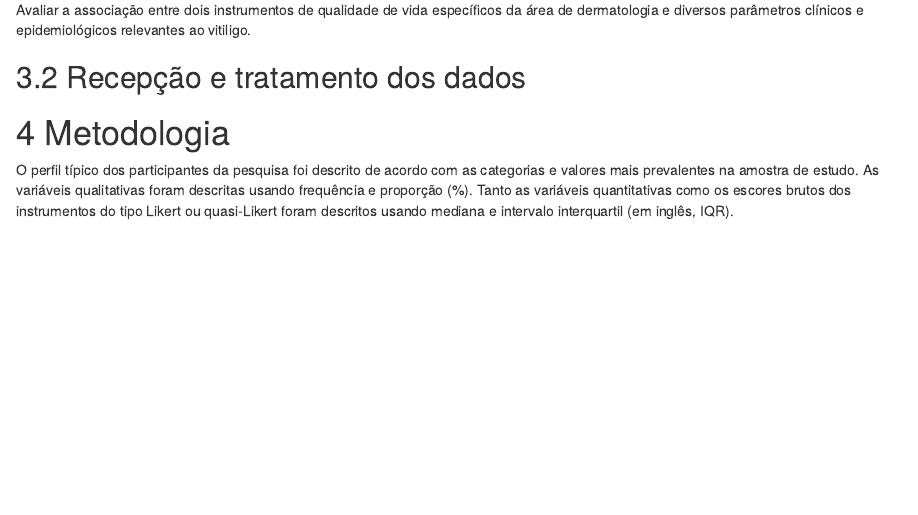
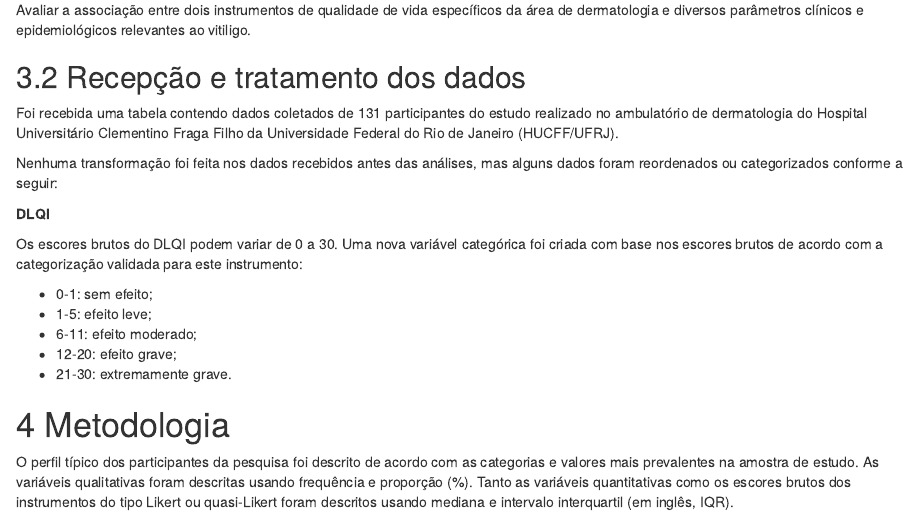
Before and after one commit to philsf-biostat/SAR-2019-002-FC, an R Markdown document (report/analise_dados_FCA_2019-v01.Rmd): the page in a window 1100 px wide, from 1200 px down. Rendered offline with R 4.5, knitr and Pandoc, with nearby package versions; some code elsewhere in the file could not run offline.

Commit message:
tratamento de dados + DLQI

```diff
--- a/report/analise_dados_FCA_2019-v01.Rmd
+++ b/report/analise_dados_FCA_2019-v01.Rmd
@@ -91,6 +91,21 @@ O VitiQoL parece ainda não ter um estudo semelhante.
 Avaliar a associação entre dois instrumentos de qualidade de vida específicos da área de dermatologia e diversos parâmetros clínicos e epidemiológicos relevantes ao vitiligo.
 
 ## Recepção e tratamento dos dados
+
+Foi recebida uma tabela contendo dados coletados de 131 participantes do estudo realizado no ambulatório de dermatologia do Hospital Universitário Clementino Fraga Filho da Universidade Federal do Rio de Janeiro (HUCFF/UFRJ).
+
+Nenhuma transformação foi feita nos dados recebidos antes das análises, mas alguns dados foram reordenados ou categorizados conforme a seguir:
+
+**DLQI**
+
+Os escores brutos do DLQI podem variar de 0 a 30.
+Uma nova variável categórica foi criada com base nos escores brutos de acordo com a categorização validada para este instrumento:
+
+- 0-1: sem efeito;
+- 1-5: efeito leve;
+- 6-11: efeito moderado;
+- 12-20: efeito grave;
+- 21-30: extremamente grave.
 
 # Metodologia
 
```
